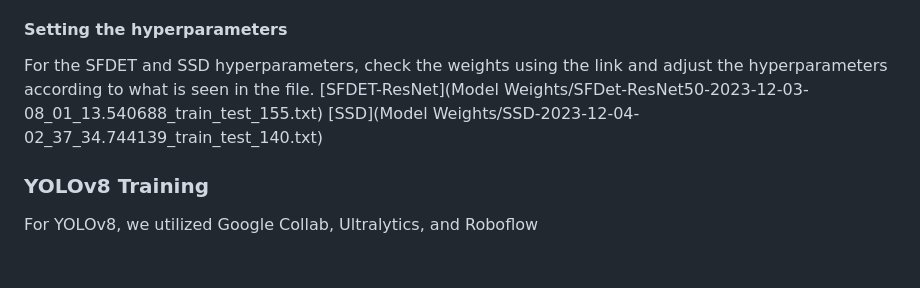
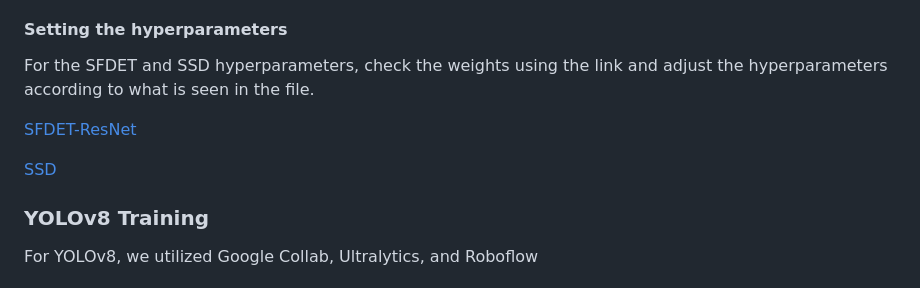
Before and after one commit to Campol-Russel/In-the-wild-FSL, a Markdown page: README.md, the part around the change. GitHub-like rendering.

```diff
--- a/README.md
+++ b/README.md
@@ -149,8 +149,10 @@
 
 #### Setting the hyperparameters
 For the SFDET and SSD hyperparameters, check the weights using the link and adjust the hyperparameters according to what is seen in the file.
-[SFDET-ResNet](Model Weights/SFDet-ResNet50-2023-12-03-08_01_13.540688_train_test_155.txt)
-[SSD](Model Weights/SSD-2023-12-04-02_37_34.744139_train_test_140.txt)
+
+[SFDET-ResNet](SFDet-ResNet50-2023-12-03-08_01_13.540688_train_test_155.txt)
+
+[SSD](SSD-2023-12-04-02_37_34.744139_train_test_140.txt)
 
 
 ### YOLOv8 Training
```
